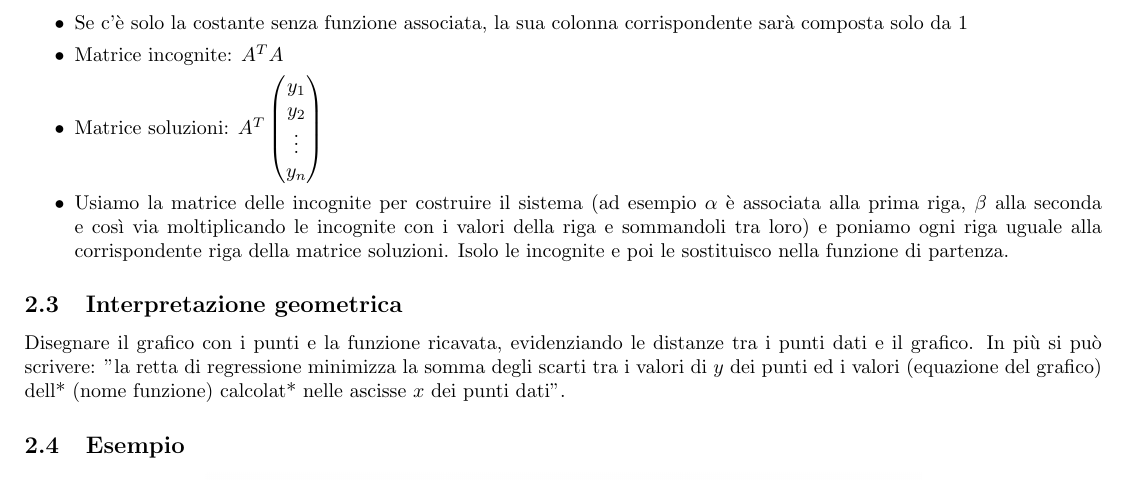
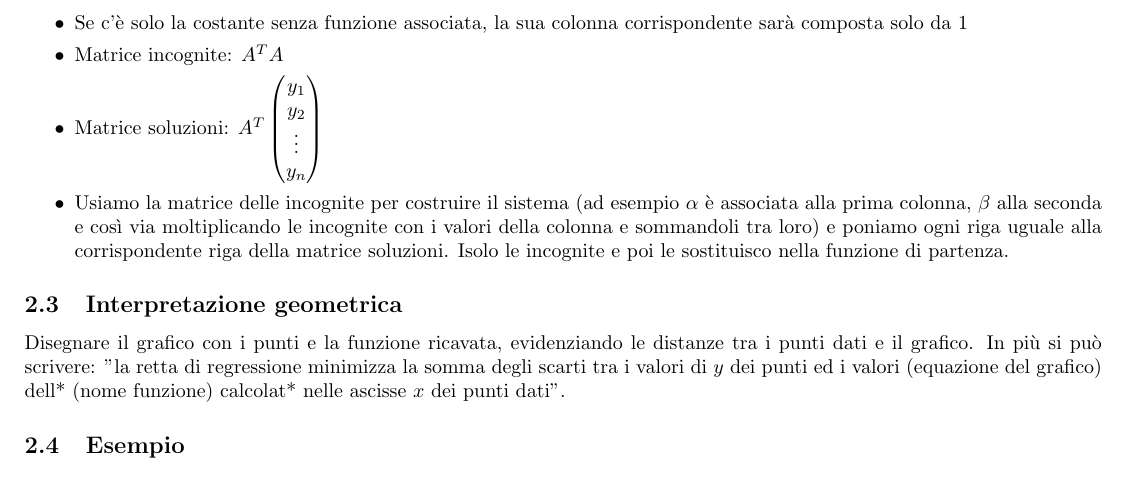
Before and after one commit to GekkeijuITA/ALAN, a LaTeX document (Formulari/SecondaParte.tex): part of page 3 of 6, cut so that both start at the same text. Compiled offline with pdfLaTeX.

Commit message:
Correzioni

```diff
--- a/Formulari/SecondaParte.tex
+++ b/Formulari/SecondaParte.tex
@@ -176,7 +176,7 @@ Si scrive: $P=(\ldots)$ riflette $x=\left(\vdots\right)$ rispetto al piano perpe
     \item Matrice soluzioni: $A^{T}\begin{pmatrix}
         y_{1} \\ y_{2} \\ \vdots \\ y_{n}
     \end{pmatrix}$
-    \item Usiamo la matrice delle incognite per costruire il sistema (ad esempio $\alpha$ è associata alla prima riga, $\beta$ alla seconda e così via moltiplicando le incognite con i valori della riga e sommandoli tra loro) e poniamo ogni riga uguale alla corrispondente riga della matrice soluzioni. Isolo le incognite e poi le sostituisco nella funzione di partenza.
+    \item Usiamo la matrice delle incognite per costruire il sistema (ad esempio $\alpha$ è associata alla prima colonna, $\beta$ alla seconda e così via moltiplicando le incognite con i valori della colonna e sommandoli tra loro) e poniamo ogni riga uguale alla corrispondente riga della matrice soluzioni. Isolo le incognite e poi le sostituisco nella funzione di partenza.
 \end{itemize}
 \subsection{Interpretazione geometrica}
 Disegnare il grafico con i punti e la funzione ricavata, evidenziando le distanze tra i punti dati e il grafico. In più si può scrivere: "la retta di regressione minimizza la somma degli scarti tra i valori di $y$ dei punti ed i valori (equazione del grafico) dell* (nome funzione) calcolat* nelle ascisse $x$ dei punti dati".
```
Also changed, not shown: Formulari/SecondaParte.pdf.
